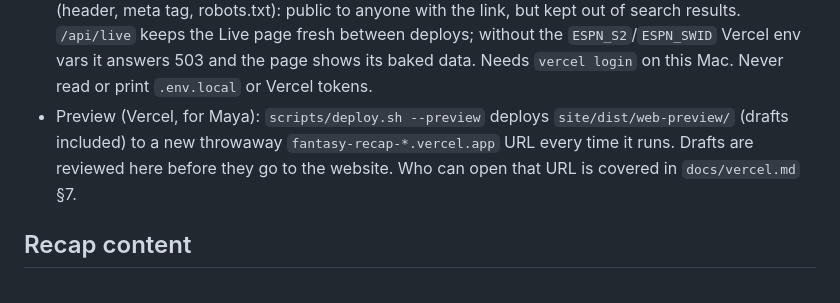
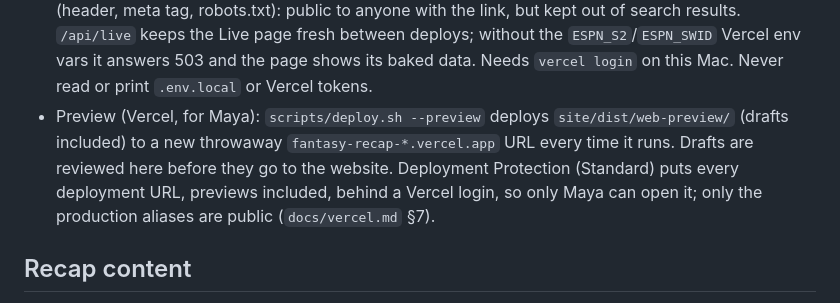
Before and after one commit to mayaramde/fantasy-recap, a Markdown page: CLAUDE.md, the part around the change. GitHub-like rendering.

```diff
--- a/CLAUDE.md
+++ b/CLAUDE.md
@@ -93,7 +93,8 @@ run and what the Live and Coach pages compute. `docs/vercel.md` covers deploys a
   or Vercel tokens.
 - Preview (Vercel, for Maya): `scripts/deploy.sh --preview` deploys `site/dist/web-preview/` (drafts included) to a
   new throwaway `fantasy-recap-*.vercel.app` URL every time it runs. Drafts are reviewed here before they go to the
-  website. Who can open that URL is covered in `docs/vercel.md` §7.
+  website. Deployment Protection (Standard) puts every deployment URL, previews included, behind a Vercel
+  login, so only Maya can open it; only the production aliases are public (`docs/vercel.md` §7).
 
 ## Recap content
 - Matchup results, high/low scores, standings
```
Also changed, not shown: docs/vercel.md (+6 -5 lines).
